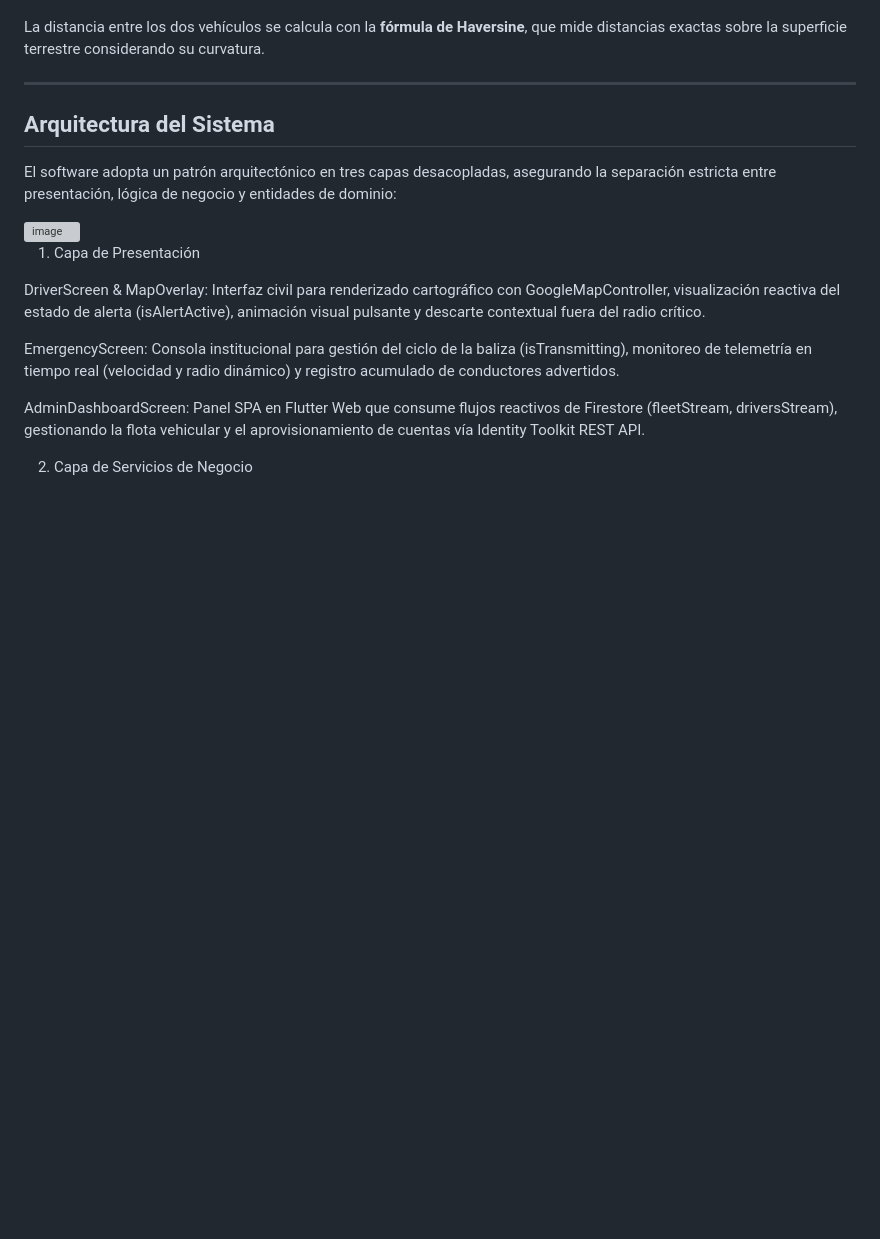
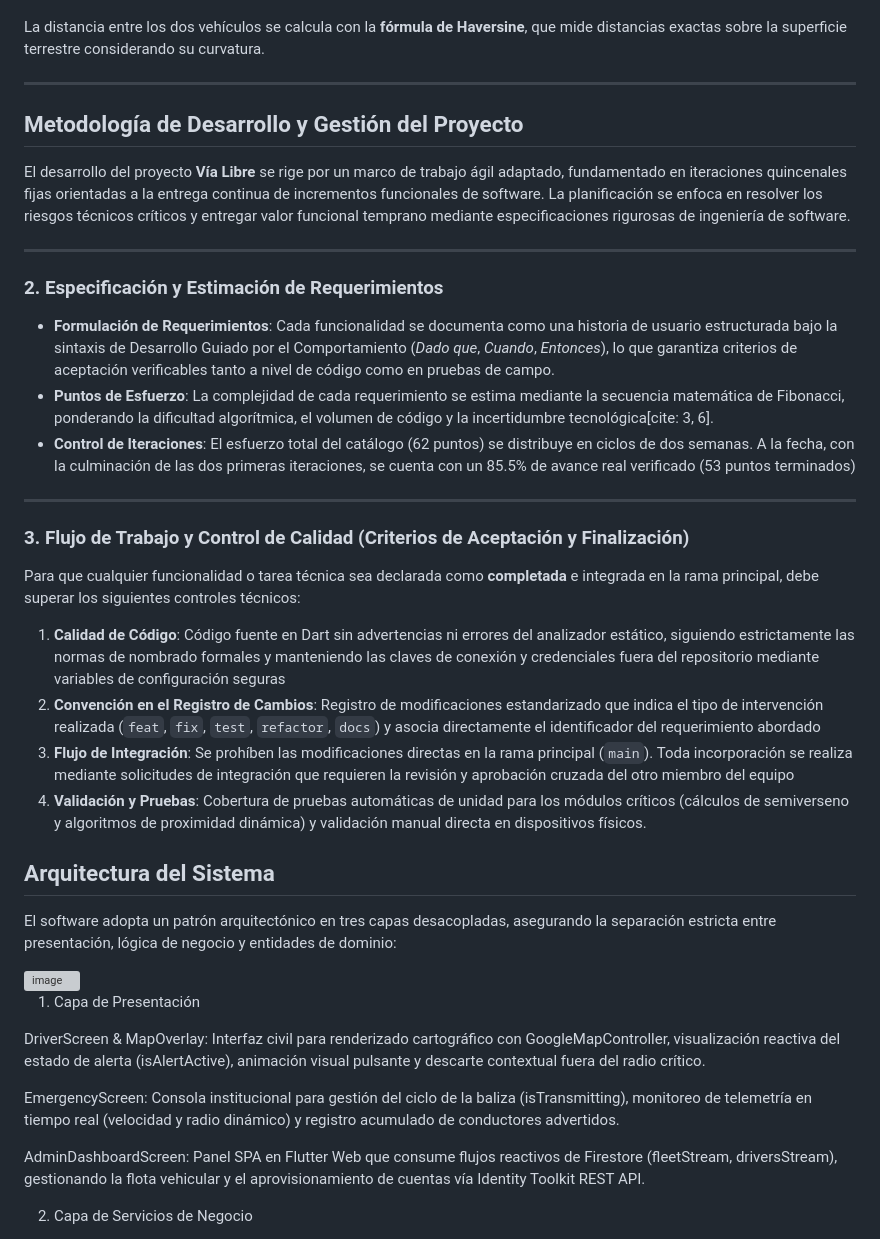
Before and after one commit to FrancoParraguez/Vialibre, a Markdown page: README.md, the part around the change. GitHub-like rendering; blank space fills up the shorter version; grey boxes are pictures that could not be loaded.

Commit message:
Enhance README with development methodology and QA criteria
Added project development methodology and quality control criteria to the README.

```diff
--- a/README.md
+++ b/README.md
@@ -68,6 +68,28 @@ Donde:
 La distancia entre los dos vehículos se calcula con la **fórmula de Haversine**, que mide distancias exactas sobre la superficie terrestre considerando su curvatura.
 
 ---
+## Metodología de Desarrollo y Gestión del Proyecto
+
+El desarrollo del proyecto **Vía Libre** se rige por un marco de trabajo ágil adaptado, fundamentado en iteraciones quincenales fijas orientadas a la entrega continua de incrementos funcionales de software. La planificación se enfoca en resolver los riesgos técnicos críticos y entregar valor funcional temprano mediante especificaciones rigurosas de ingeniería de software.
+
+---
+
+### 2. Especificación y Estimación de Requerimientos
+
+* **Formulación de Requerimientos**: Cada funcionalidad se documenta como una historia de usuario estructurada bajo la sintaxis de Desarrollo Guiado por el Comportamiento (*Dado que*, *Cuando*, *Entonces*), lo que garantiza criterios de aceptación verificables tanto a nivel de código como en pruebas de campo.
+* **Puntos de Esfuerzo**: La complejidad de cada requerimiento se estima mediante la secuencia matemática de Fibonacci, ponderando la dificultad algorítmica, el volumen de código y la incertidumbre tecnológica[cite: 3, 6].
+* **Control de Iteraciones**: El esfuerzo total del catálogo (62 puntos) se distribuye en ciclos de dos semanas. A la fecha, con la culminación de las dos primeras iteraciones, se cuenta con un 85.5% de avance real verificado (53 puntos terminados)
+
+---
+
+### 3. Flujo de Trabajo y Control de Calidad (Criterios de Aceptación y Finalización)
+
+Para que cualquier funcionalidad o tarea técnica sea declarada como **completada** e integrada en la rama principal, debe superar los siguientes controles técnicos:
+
+1. **Calidad de Código**: Código fuente en Dart sin advertencias ni errores del analizador estático, siguiendo estrictamente las normas de nombrado formales y manteniendo las claves de conexión y credenciales fuera del repositorio mediante variables de configuración seguras
+2. **Convención en el Registro de Cambios**: Registro de modificaciones estandarizado que indica el tipo de intervención realizada (`feat`, `fix`, `test`, `refactor`, `docs`) y asocia directamente el identificador del requerimiento abordado
+3. **Flujo de Integración**: Se prohíben las modificaciones directas en la rama principal (`main`). Toda incorporación se realiza mediante solicitudes de integración que requieren la revisión y aprobación cruzada del otro miembro del equipo
+4. **Validación y Pruebas**: Cobertura de pruebas automáticas de unidad para los módulos críticos (cálculos de semiverseno y algoritmos de proximidad dinámica) y validación manual directa en dispositivos físicos.
 
 ## Arquitectura del Sistema
 
```
